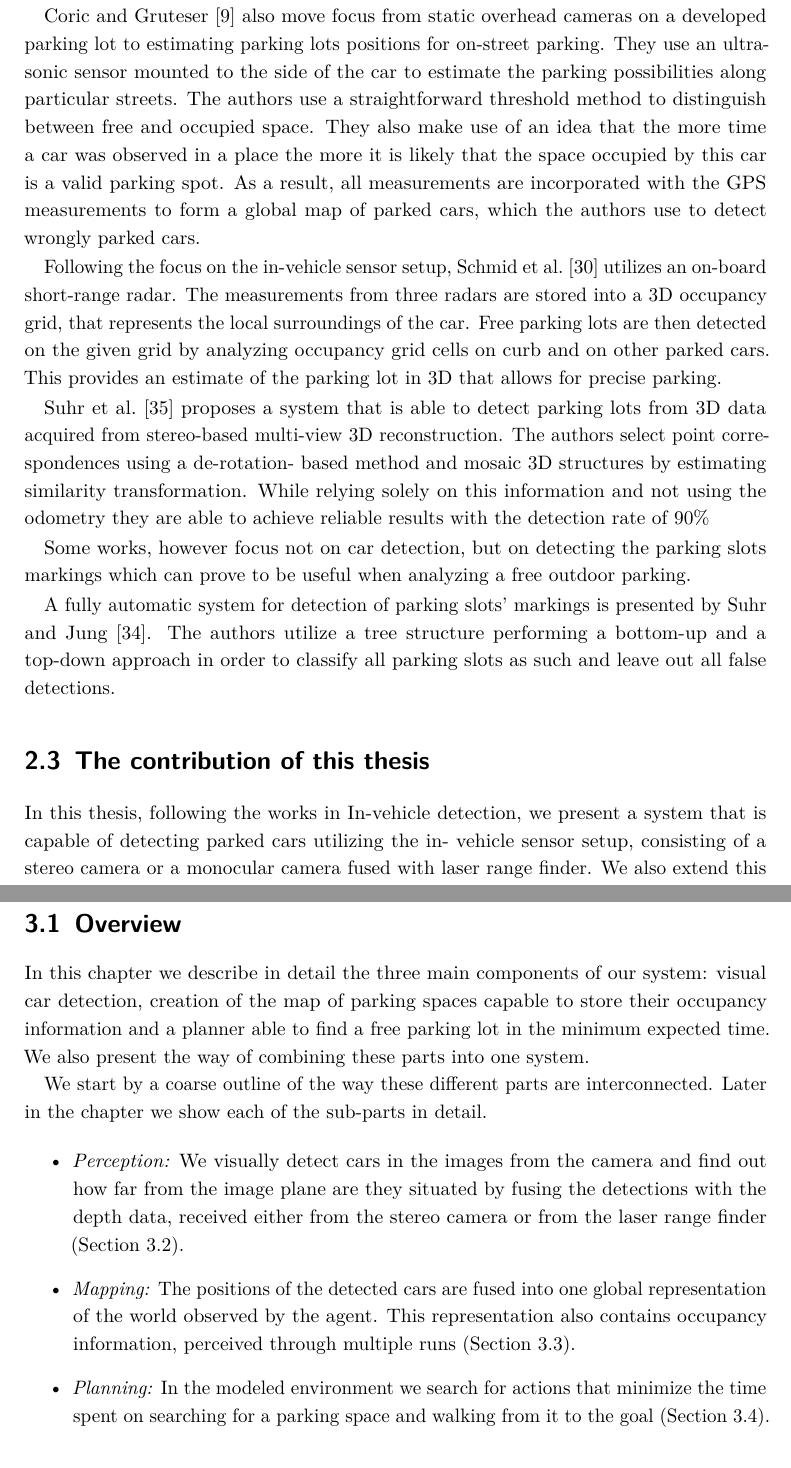
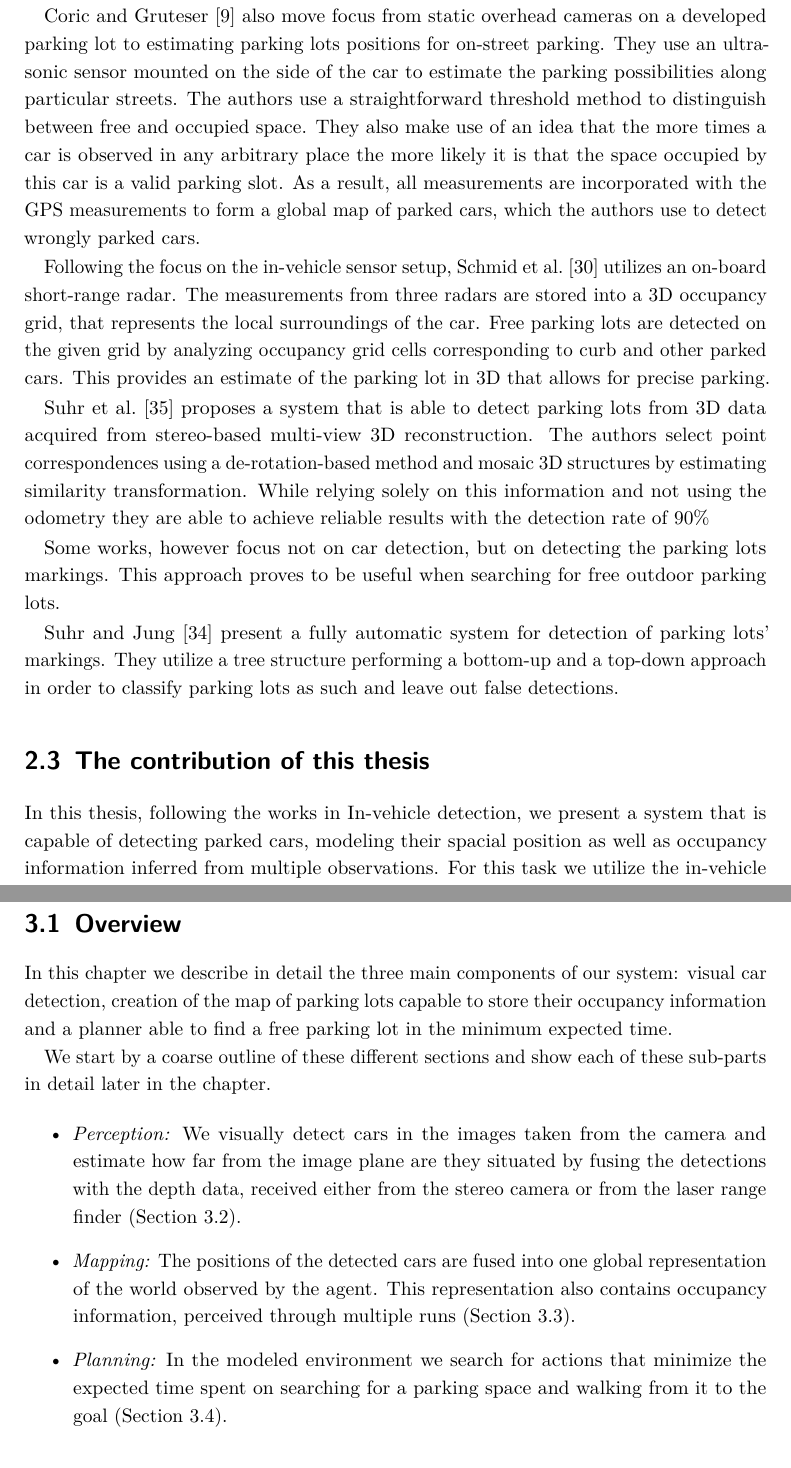
Before and after one commit to cherrymj/Master-Thesis, a LaTeX thesis (Thesis.tex, which reads our_approach.tex, related_works.tex): two parts of pages 15 and 17 of 49, joined at a grey line, cut so that both start at the same text. Compiled offline with pdfLaTeX; an older LaTeX class or package is replaced by its successor.

Commit message:
error fixes

```diff
--- a/our_approach.tex
+++ b/our_approach.tex
@@ -15,21 +15,28 @@
 \label{sec:overview}
 
 In this chapter we describe in detail the three main components of our system:
-visual car detection, creation of the map of parking spaces capable to store
+visual car detection, creation of the map of parking lots capable to store
 their occupancy information and a planner able to find a free parking lot in
-the minimum expected time. We also present the way of combining these parts
-into one system.
+the minimum expected time.
 
-We start by a coarse outline of the way these different parts are
-interconnected. Later in the chapter we show each of the sub-parts in detail.
+We start by a coarse outline of these different sections and show each of
+these sub-parts in detail later in the chapter.
 
 \begin{itemize}
 
-\item \emph{Perception:} We visually detect cars in the images from the camera and find out how far from the image plane are they situated by fusing the detections with the depth data, received either from the stereo camera or from the laser range finder (Section~\ref{sec:perception}).
+\item \emph{Perception:}  We visually detect cars in the images taken from the
+camera and estimate how far from the image plane are they situated by fusing
+the detections with the depth data, received either from the stereo camera or
+from the laser range finder (Section~\ref{sec:perception}).
 
-\item \emph{Mapping:} The positions of the detected cars are fused into one global representation of the world observed by the agent. This representation also contains occupancy information, perceived through multiple runs (Section~\ref{sec:model}).
+\item \emph{Mapping:}  The positions of the detected cars are fused into one
+global representation of the world observed by the agent. This representation
+also contains occupancy information, perceived through multiple runs
+(Section~\ref{sec:model}).
 
-\item \emph{Planning:} In the modeled environment we search for actions that minimize the time spent on searching for a parking space and walking from it to the goal (Section~\ref{sec:action_planning}).
+\item \emph{Planning:}  In the modeled environment we search for actions that
+minimize the expected time spent on searching for a parking space and walking
+from it to the goal (Section~\ref{sec:action_planning}).
 
 \end{itemize}
 
--- a/related_works.tex
+++ b/related_works.tex
@@ -96,37 +96,37 @@ the empty spaces between the planes.
 
 \citet{vladimircoric} also move focus from static overhead cameras on a
 developed parking lot to estimating parking lots positions for on-street
-parking. They use an ultra-sonic sensor mounted to the side of the car to
+parking. They use an ultra-sonic sensor mounted on the side of the car to
 estimate the parking possibilities along particular streets. The authors use a
 straightforward threshold method to distinguish between free and occupied
-space. They also make use of an idea that the more time a car was observed in
-a place the more it is likely that the space occupied by this car is a valid
-parking spot. As a result, all measurements are incorporated with the GPS
-measurements to form a global map of parked cars, which the authors use to
-detect wrongly parked cars.
+space. They also make use of an idea that the more times a car is observed in
+any arbitrary place the more likely it is that the space occupied by this car
+is a valid parking slot. As a result, all measurements are incorporated with
+the GPS measurements to form a global map of parked cars, which the authors
+use to detect wrongly parked cars.
 
 Following the focus on the in-vehicle sensor setup,~\citet{schmid11} utilizes
 an on-board short-range radar. The measurements from three radars are stored
 into a 3D occupancy grid, that represents the local surroundings of the car.
-Free parking lots are then detected on the given grid by analyzing occupancy
-grid cells on curb and on other parked cars. This provides an estimate of the
-parking lot in 3D that allows for precise parking.
+Free parking lots are detected on the given grid by analyzing occupancy grid
+cells corresponding to curb and other parked cars. This provides an estimate
+of the parking lot in 3D that allows for precise parking.
 
 \citet{suhr10} proposes a system that is able to detect parking lots from 3D
 data acquired from stereo-based multi-view 3D reconstruction. The authors
-select point correspondences using a de-rotation- based method and mosaic 3D
+select point correspondences using a de-rotation-based method and mosaic 3D
 structures by estimating similarity transformation. While relying solely on
 this information and not using the odometry they are able to achieve reliable
 results with the detection rate of 90\%
 
 Some works, however focus not on car detection, but on detecting the parking
-slots markings which can prove to be useful when analyzing a free outdoor
-parking.
+lots markings. This approach proves to be useful when searching for free
+outdoor parking lots.
 
-A fully automatic system for detection of parking slots' markings is presented
-by~\citet{suhr13}. The authors utilize a tree structure performing a bottom-up
-and a top-down approach in order to classify all parking slots as such and
-leave out all false detections.
+\citet{suhr13} present a fully automatic system for detection of parking lots'
+markings. They utilize a tree structure performing a bottom-up and a top-down
+approach in order to classify parking lots as such and leave out false
+detections.
 
 % section in_vehicle_detection (end)
 
@@ -134,6 +134,6 @@ leave out all false detections.
 \label{sec:the_contribution_of_this_thesis}
 
 In this thesis, following the works in \nameref{sec:in_vehicle_detection}, we
-present a system that is capable of detecting parked cars utilizing the in-
-vehicle sensor setup, consisting of a stereo camera or a monocular camera
-fused with laser range finder. We also extend this functionality by estimating
+present a system that is capable of detecting parked cars, modeling their
+spacial position as well as occupancy information inferred from multiple
+observations. For this task we utilize the in-vehicle sensor setup, consisting
```
Also changed, not shown: our_approach.tex (48 more changed lines), related_works.tex (11 more changed lines), 1 other file.
